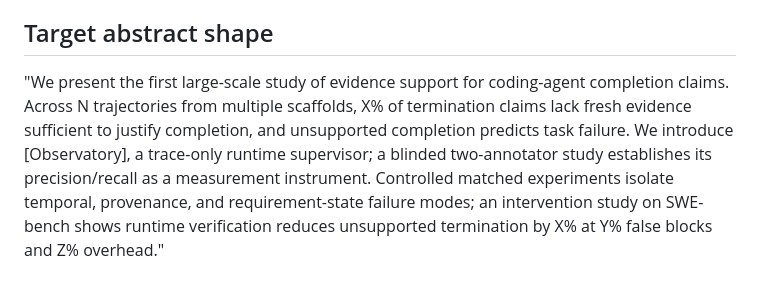
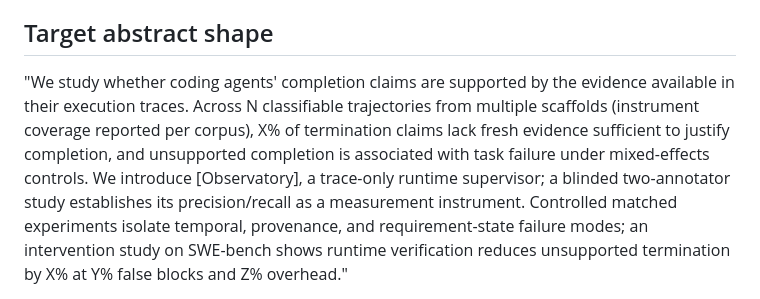
Before and after one commit to 4r4cn1d0/countersign, a Markdown page: research/FSE_EXPANSION_PLAN.md, the part around the change. Drawn GitHub-style.

Commit message:
research: align abstract template with v2 rules (no 'first', coverage-scoped, association-only)
Co-Authored-By: Claude Fable 5 <noreply@anthropic.com>

```diff
--- a/research/FSE_EXPANSION_PLAN.md
+++ b/research/FSE_EXPANSION_PLAN.md
@@ -85,10 +85,12 @@ autonomous debugging agent and evaluated on SWE-bench Verified.
 
 ## Target abstract shape
 
-"We present the first large-scale study of evidence support for
-coding-agent completion claims. Across N trajectories from multiple
-scaffolds, X% of termination claims lack fresh evidence sufficient to
-justify completion, and unsupported completion predicts task failure.
+"We study whether coding agents' completion claims are supported by
+the evidence available in their execution traces. Across N
+classifiable trajectories from multiple scaffolds (instrument coverage
+reported per corpus), X% of termination claims lack fresh evidence
+sufficient to justify completion, and unsupported completion is
+associated with task failure under mixed-effects controls.
 We introduce [Observatory], a trace-only runtime supervisor; a blinded
 two-annotator study establishes its precision/recall as a measurement
 instrument. Controlled matched experiments isolate temporal,
```
